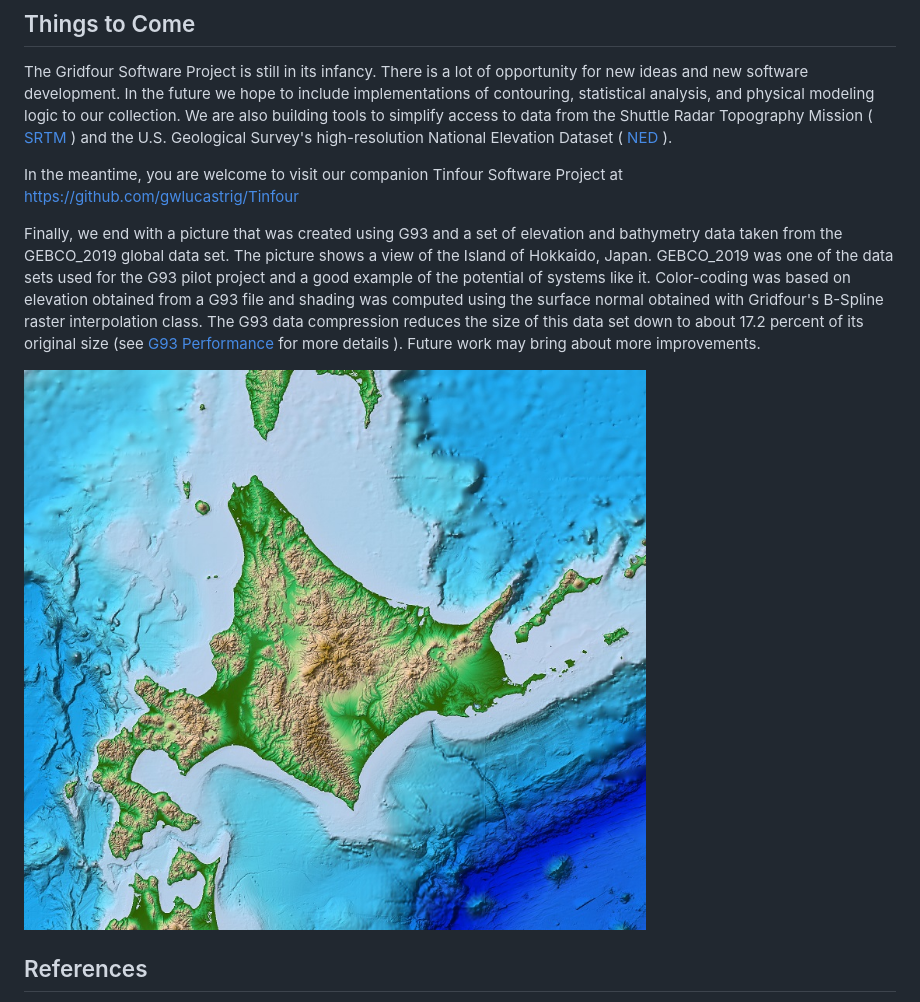
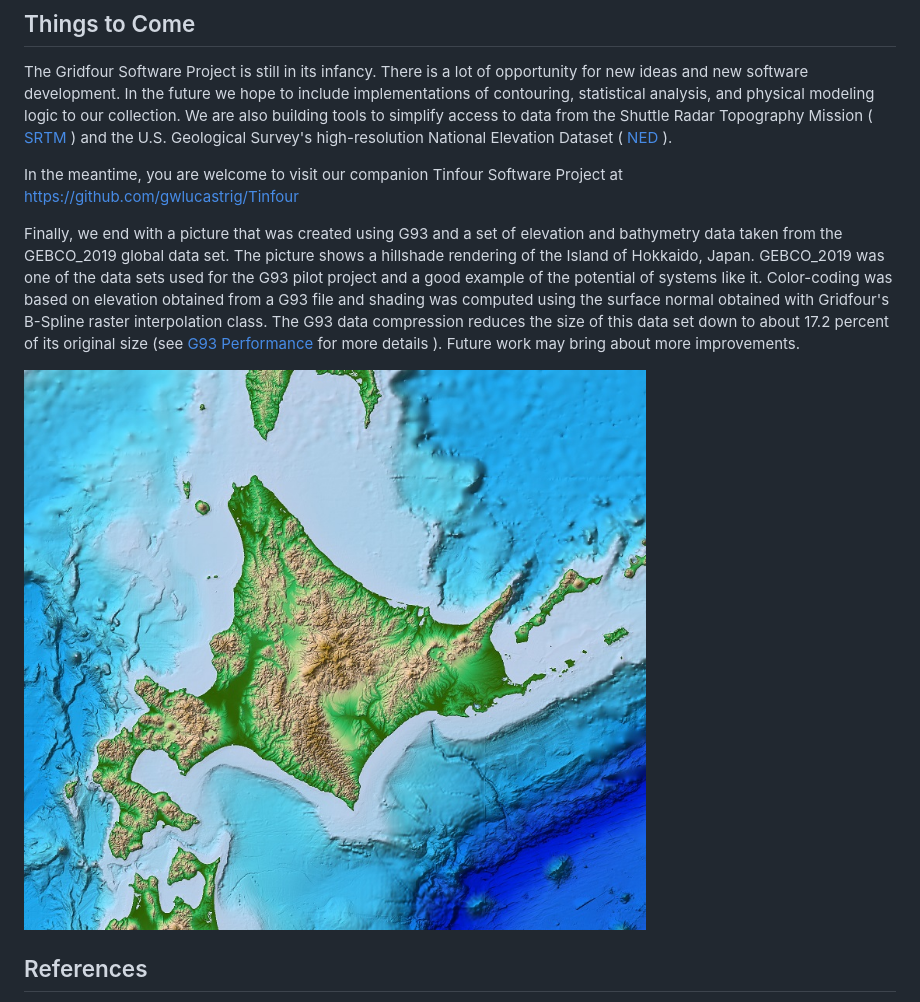
Before and after one commit to gwlucastrig/gridfour, a Markdown page: README.md, the part around the change. GitHub-like rendering.

Commit message:
Documentation

```diff
--- a/README.md
+++ b/README.md
@@ -68,7 +68,7 @@ In the meantime, you are welcome to visit our companion Tinfour Software Project
 
 Finally, we end with a picture that was created using G93 and a set of elevation
 and bathymetry data taken from the GEBCO_2019 global data set.  The picture
-shows a view of the Island of Hokkaido, Japan.
+shows a hillshade rendering of the Island of Hokkaido, Japan.
 GEBCO_2019 was one of the data sets used for the G93 pilot project and a good example of the
 potential of systems like it.  Color-coding was based on elevation obtained from a G93 file
 and shading was computed using the surface normal obtained with Gridfour's B-Spline raster interpolation class.
@@ -76,7 +76,7 @@ The G93 data compression reduces the size of this data set down to about 17.2 pe
 its original size &#40;see [G93 Performance](https://github.com/gwlucastrig/gridfour/wiki/G93-Performance)
 for more details &#41;. Future work may bring about more improvements.
 
-![Gridfour rendering of Hokkaido, Japan](doc/images/hokkaido_800_720_70_steep_10.jpg "Gridfour/GEBCO_2019 rendering of Hokkaido, Japan")
+![Gridfour hillshade rendering of Hokkaido, Japan](doc/images/hokkaido_hillshade_800_720_70_steep_10.jpg "Gridfour/GEBCO_2019 hillshade rendering of Hokkaido, Japan")
 
 
 ## References
```
Also changed, not shown: doc/images/hokkaido_hillshade_800_720_70_steep_10.jpg (renamed from doc/images/hokkaido_800_720_70_steep_10.jpg).
